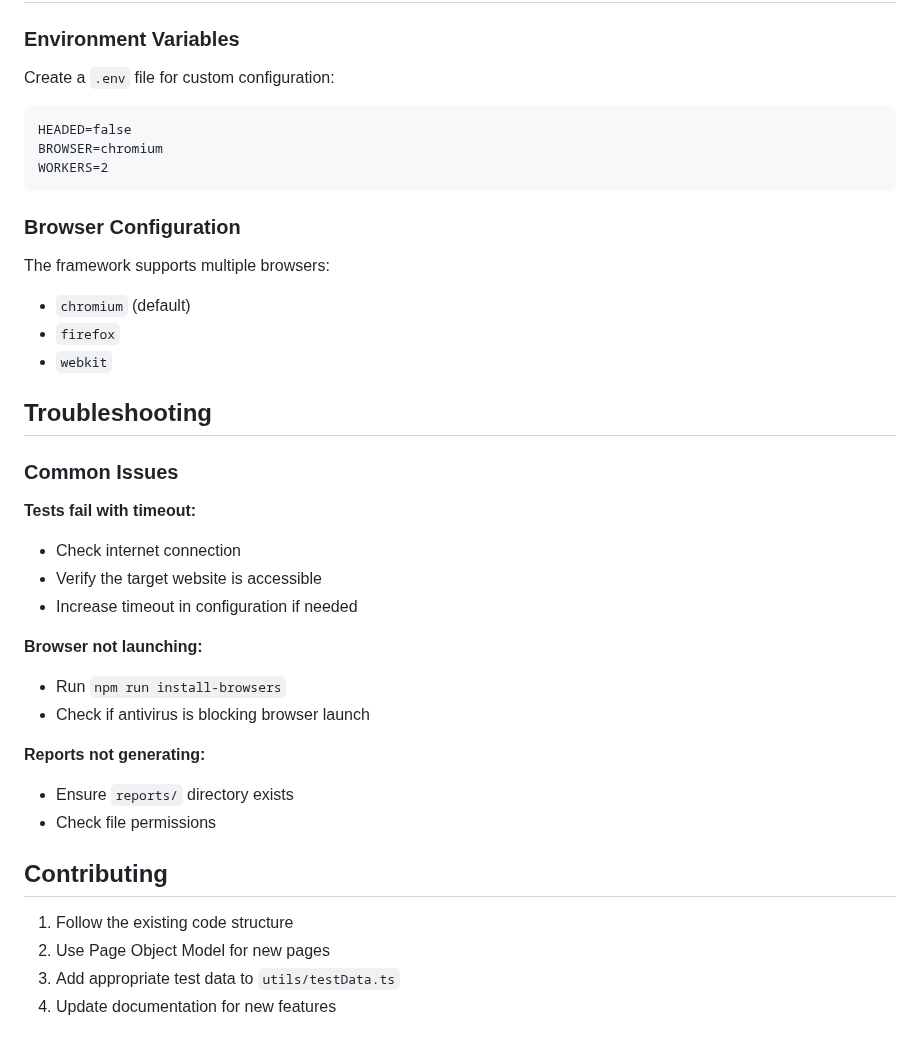
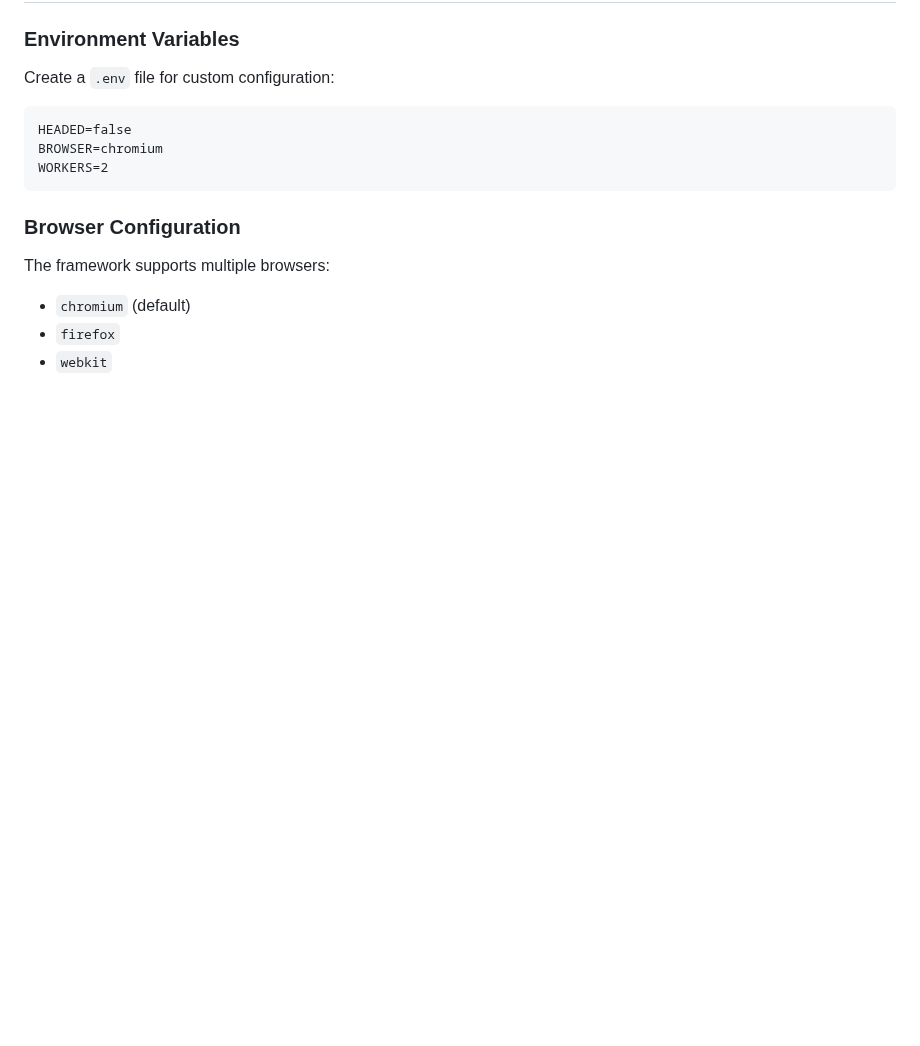
Before and after one commit to beicraftltd/saucedemo-playwright-suite, a Markdown page: ReadMe.md, the part around the change. Drawn GitHub-style; blank space fills up the shorter version.

```diff
--- a/ReadMe.md
+++ b/ReadMe.md
@@ -138,27 +138,3 @@ The framework supports multiple browsers:
 - `chromium` (default)
 - `firefox`
 - `webkit`
-
-## Troubleshooting
-
-### Common Issues
-
-**Tests fail with timeout:**
-- Check internet connection
-- Verify the target website is accessible
-- Increase timeout in configuration if needed
-
-**Browser not launching:**
-- Run `npm run install-browsers`
-- Check if antivirus is blocking browser launch
-
-**Reports not generating:**
-- Ensure `reports/` directory exists
-- Check file permissions
-
-## Contributing
-
-1. Follow the existing code structure
-2. Use Page Object Model for new pages
-3. Add appropriate test data to `utils/testData.ts`
-4. Update documentation for new features
```
